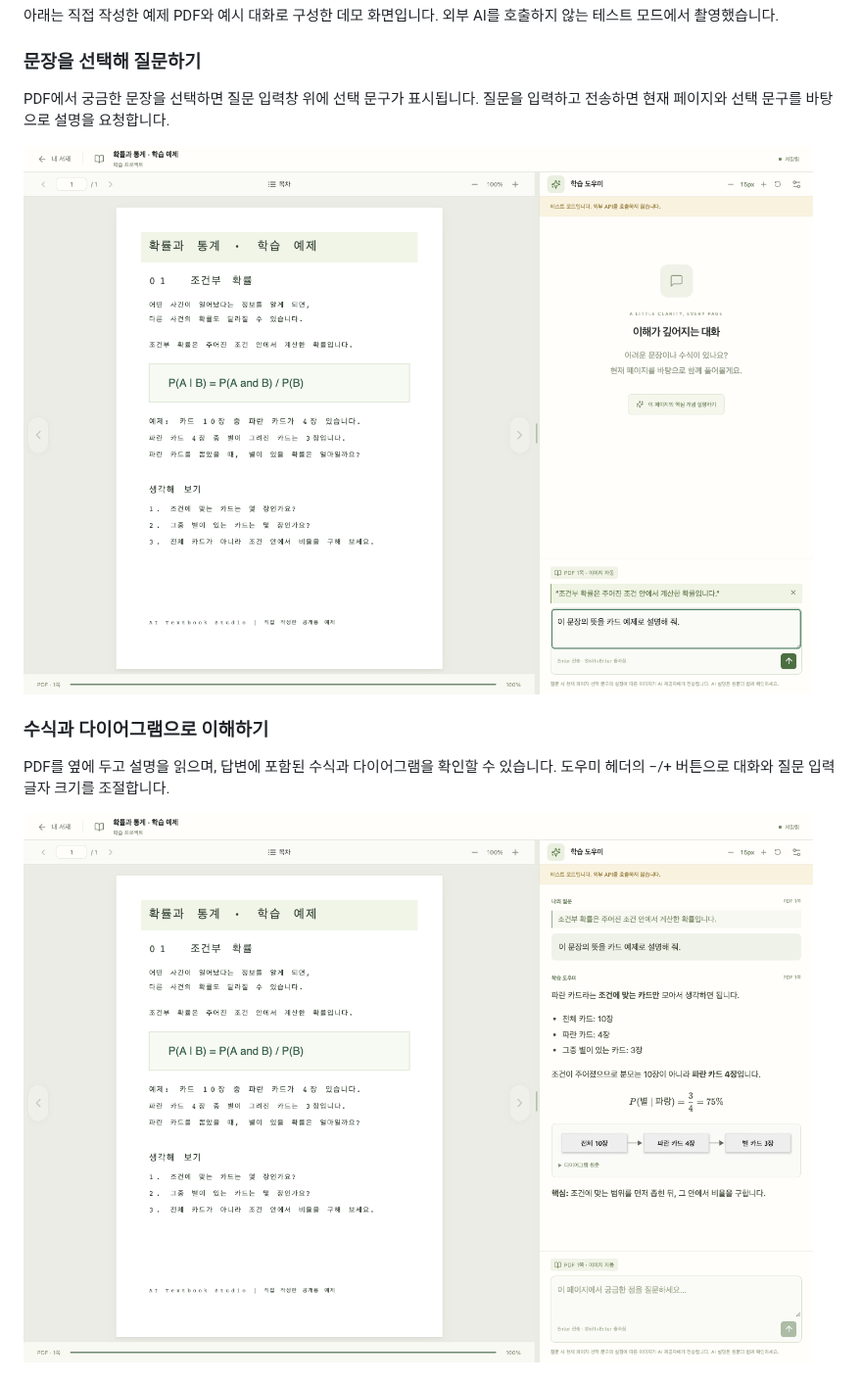
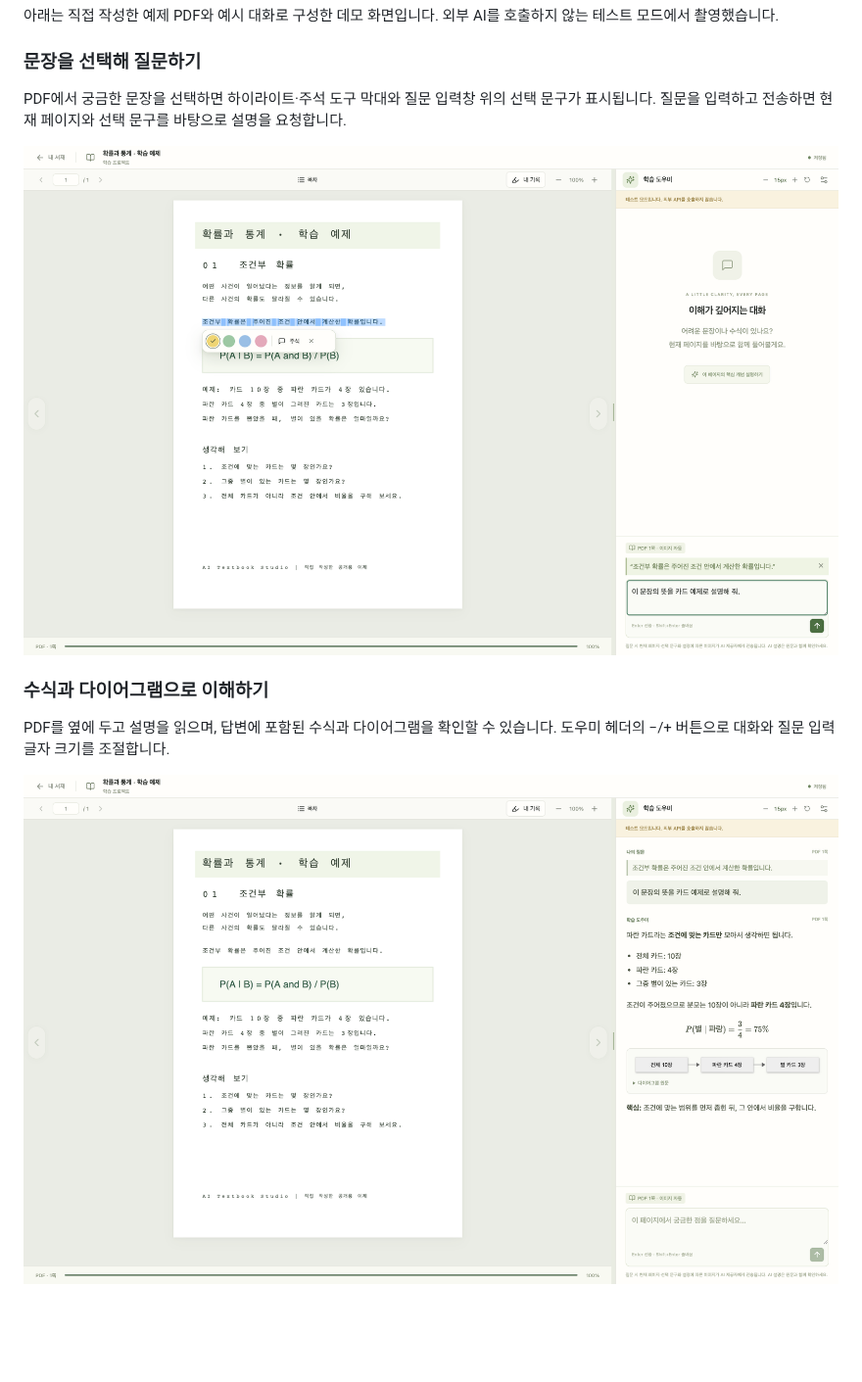
Before and after one commit to Youngsam/ai-textbook-studio, a Markdown page: README.md, the part around one of its changes. Shown at 98% size. Drawn GitHub-style; pictures changed too: docs/images/explanation.png, docs/images/select-and-ask.png; blank space fills up the shorter version.

```diff
--- a/README.md
+++ b/README.md
@@ -26,5 +28,5 @@ API 키는 서버 `.env`의 `OPENAI_API_KEY`, `ANTHROPIC_API_KEY`, `GEMINI_API_K
 
 ### 문장을 선택해 질문하기
 
-PDF에서 궁금한 문장을 선택하면 질문 입력창 위에 선택 문구가 표시됩니다. 질문을 입력하고 전송하면 현재 페이지와 선택 문구를 바탕으로 설명을 요청합니다.
+PDF에서 궁금한 문장을 선택하면 하이라이트·주석 도구 막대와 질문 입력창 위의 선택 문구가 표시됩니다. 질문을 입력하고 전송하면 현재 페이지와 선택 문구를 바탕으로 설명을 요청합니다.
 
```
Also changed, not shown: other parts of README.md (+16 -2 lines), docs/images/add-note.png (added), docs/images/highlights-and-notes.png (added), 14 other files.
